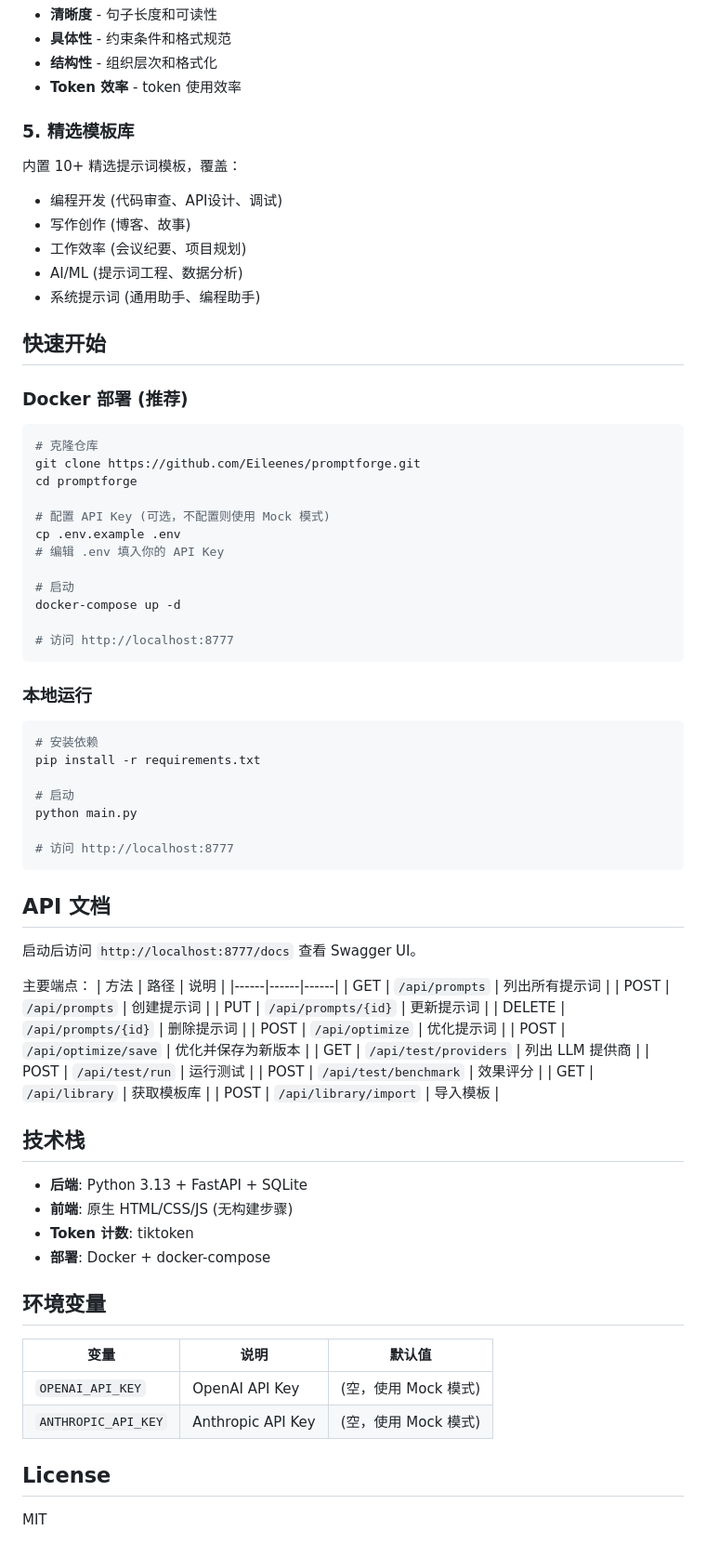
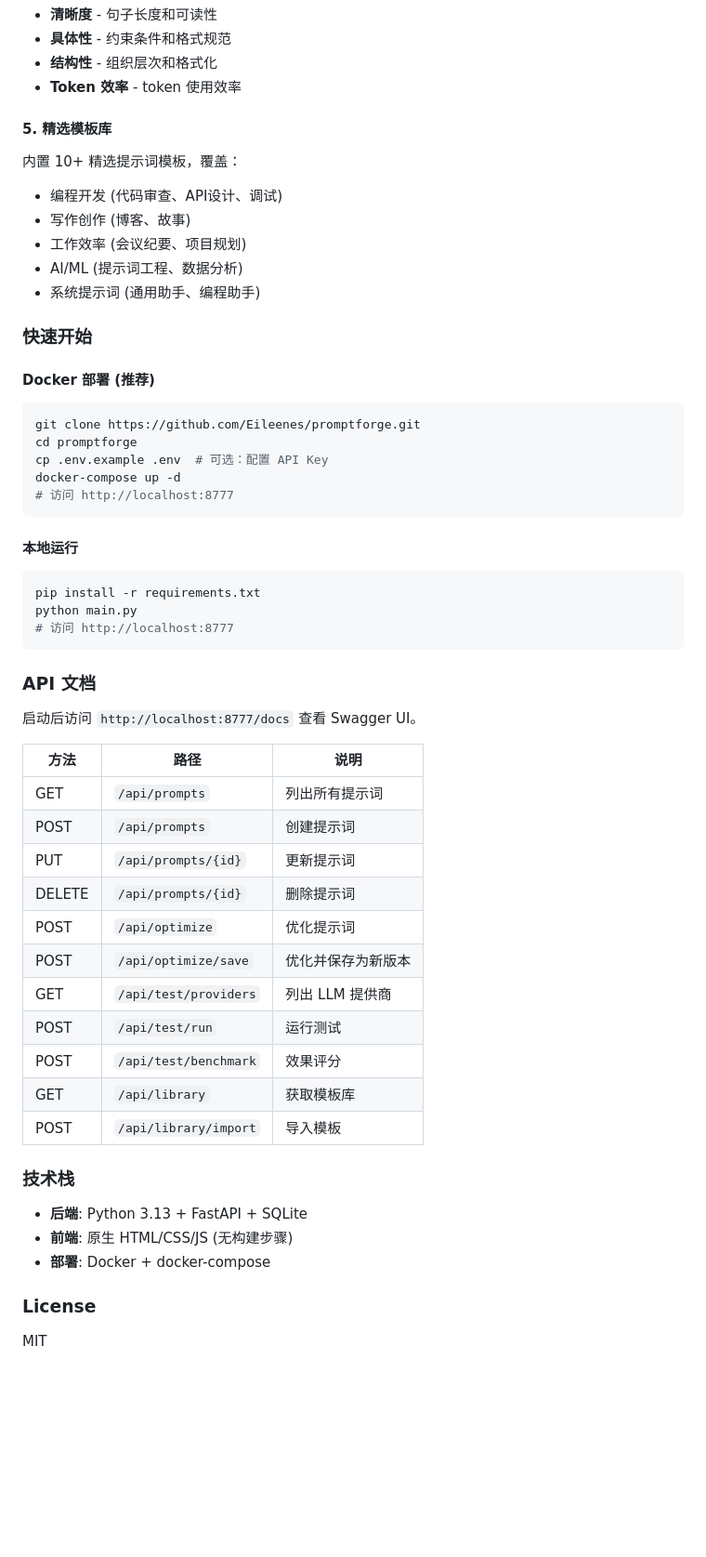
Before and after one commit to Eileenes/promptforge, a Markdown page: README.md, the part around one of its changes. Shown at 93% size. GitHub-like rendering; blank space fills up the shorter version.

````diff
--- a/README.md
+++ b/README.md
@@ -42,7 +152,7 @@ PromptForge 是一个一站式的 AI 提示词工程工具，帮助你**优化
 - **结构性** - 组织层次和格式化
 - **Token 效率** - token 使用效率
 
-### 5. 精选模板库
+#### 5. 精选模板库
 内置 10+ 精选提示词模板，覆盖：
 - 编程开发 (代码审查、API设计、调试)
 - 写作创作 (博客、故事)
@@ -50,42 +160,30 @@ PromptForge 是一个一站式的 AI 提示词工程工具，帮助你**优化
 - AI/ML (提示词工程、数据分析)
 - 系统提示词 (通用助手、编程助手)
 
-## 快速开始
+### 快速开始
 
-### Docker 部署 (推荐)
+#### Docker 部署 (推荐)
 
 ```bash
-# 克隆仓库
 git clone https://github.com/Eileenes/promptforge.git
 cd promptforge
-
-# 配置 API Key (可选，不配置则使用 Mock 模式)
-cp .env.example .env
-# 编辑 .env 填入你的 API Key
-
-# 启动
+cp .env.example .env  # 可选：配置 API Key
 docker-compose up -d
-
 # 访问 http://localhost:8777
 ```
 
-### 本地运行
+#### 本地运行
 
 ```bash
-# 安装依赖
 pip install -r requirements.txt
-
-# 启动
 python main.py
-
 # 访问 http://localhost:8777
 ```
 
-## API 文档
+### API 文档
 
 启动后访问 `http://localhost:8777/docs` 查看 Swagger UI。
 
-主要端点：
 | 方法 | 路径 | 说明 |
 |------|------|------|
 | GET | `/api/prompts` | 列出所有提示词 |
@@ -100,20 +198,12 @@ python main.py
 | GET | `/api/library` | 获取模板库 |
 | POST | `/api/library/import` | 导入模板 |
 
-## 技术栈
+### 技术栈
 
 - **后端**: Python 3.13 + FastAPI + SQLite
 - **前端**: 原生 HTML/CSS/JS (无构建步骤)
-- **Token 计数**: tiktoken
 - **部署**: Docker + docker-compose
 
-## 环境变量
-
-| 变量 | 说明 | 默认值 |
-|------|------|--------|
-| `OPENAI_API_KEY` | OpenAI API Key | (空，使用 Mock 模式) |
-| `ANTHROPIC_API_KEY` | Anthropic API Key | (空，使用 Mock 模式) |
-
-## License
+### License
 
 MIT
````
Also changed, not shown: other parts of README.md (+117 -7 lines).
